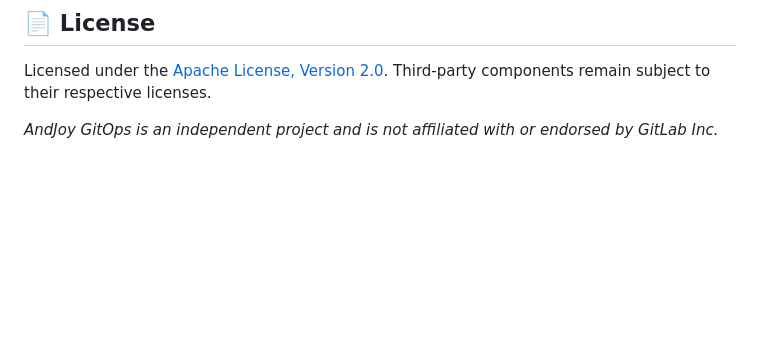
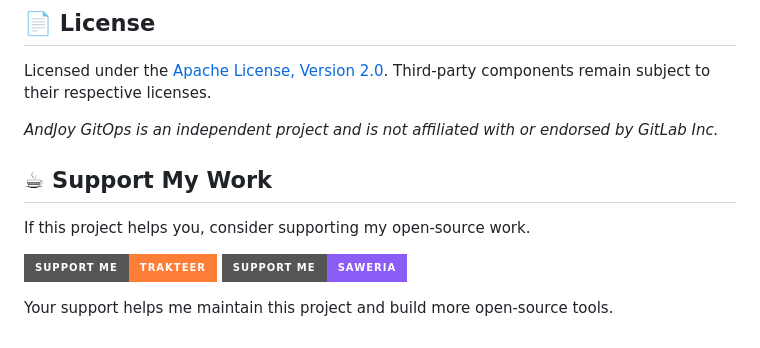
Before and after one commit to andjoy404/andjoy-gitops, a Markdown page: README.md, the part around the change. Drawn GitHub-style; badges without logos; blank space fills up the shorter version.

Commit message:
docs(readme): add Trakteer and Saweria support links

```diff
--- a/README.md
+++ b/README.md
@@ -180,3 +180,12 @@ To report security vulnerabilities, please refer to [SECURITY.md](SECURITY.md).
 Licensed under the [Apache License, Version 2.0](LICENSE). Third-party components remain subject to their respective licenses.
 
 *AndJoy GitOps is an independent project and is not affiliated with or endorsed by GitLab Inc.*
+
+## ☕ Support My Work
+
+If this project helps you, consider supporting my open-source work.
+
+[![Support me on Trakteer](https://img.shields.io/badge/Support%20me-Trakteer-orange?style=for-the-badge)](https://trakteer.id/andriyan_muhamad)
+[![Support me on Saweria](https://img.shields.io/badge/Support%20me-Saweria-8B5CF6?style=for-the-badge)](https://saweria.co/andjoy)
+
+Your support helps me maintain this project and build more open-source tools.
```
